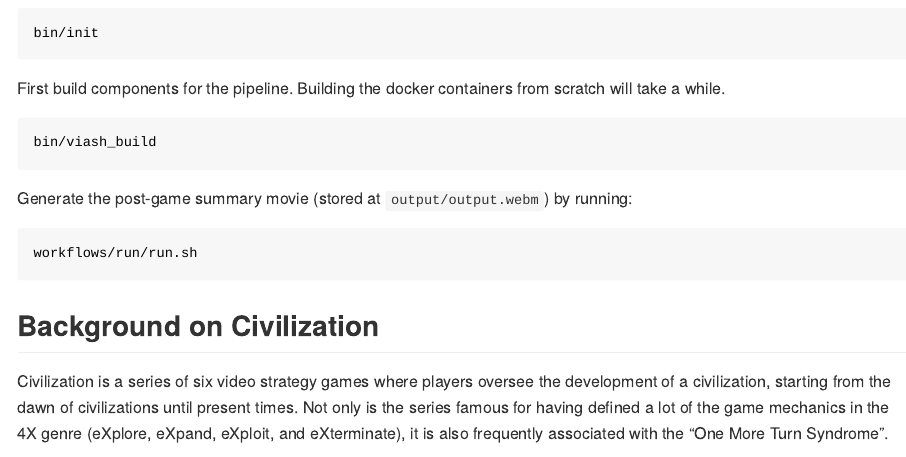
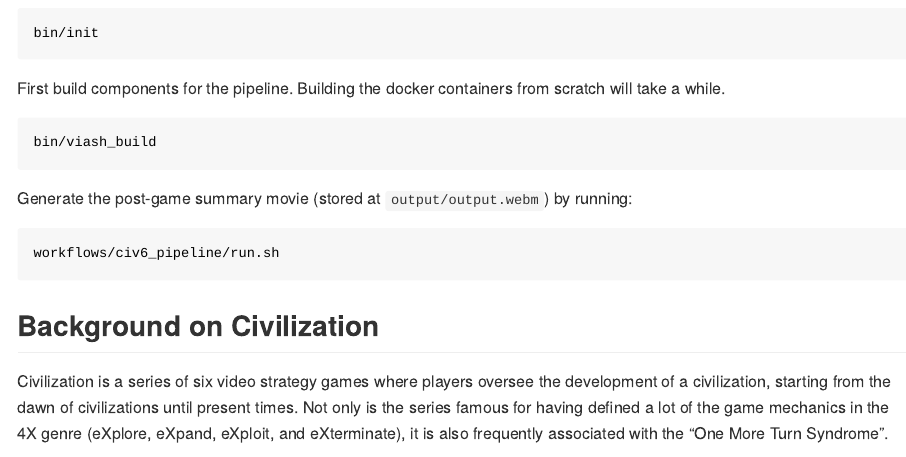
Before and after one commit to viash-io/civ6_pipeline, an R Markdown document (README.Rmd): the page in a window 1100 px wide, from 800 px down. The pictures show the output file README.md that the author committed with the source, drawn offline in the style of GitHub.

Commit message:
tweak dev run example

````diff
--- a/README.Rmd
+++ b/README.Rmd
@@ -57,7 +57,7 @@
 
 Generate the post-game summary movie (stored at `output/output.webm`) by running:
 ```bash
-workflows/run/run.sh
+workflows/civ6_pipeline/run.sh
 ```
 
 ## Background on Civilization
````
Also changed, not shown: README.md.
